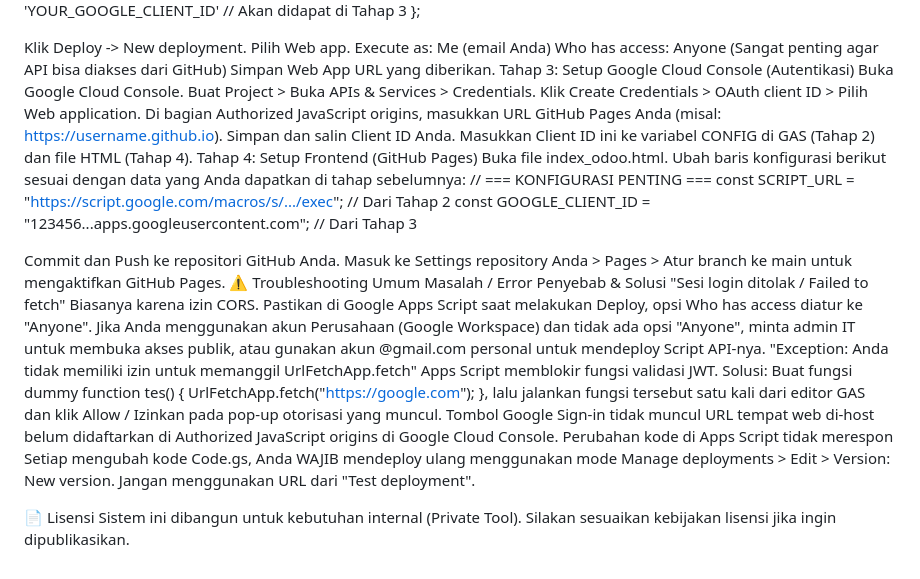
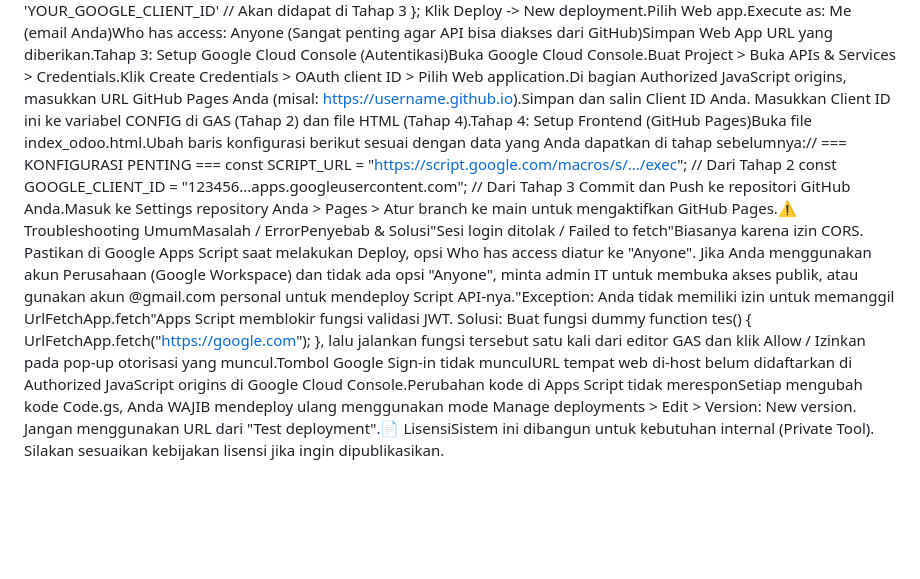
Before and after one commit to mis605/reqodoo, a Markdown page: README.md, the part around one of its changes. GitHub-like rendering; blank space fills up the shorter version.

```diff
--- a/README.md
+++ b/README.md
@@ -30,40 +4,7 @@ const CONFIG = {
   folderId: 'YOUR_FOLDER_ID',
   clientId: 'YOUR_GOOGLE_CLIENT_ID' // Akan didapat di Tahap 3
 };
-
-
-Klik Deploy -> New deployment.
-Pilih Web app.
-Execute as: Me (email Anda)
-Who has access: Anyone (Sangat penting agar API bisa diakses dari GitHub)
-Simpan Web App URL yang diberikan.
-Tahap 3: Setup Google Cloud Console (Autentikasi)
-Buka Google Cloud Console.
-Buat Project > Buka APIs & Services > Credentials.
-Klik Create Credentials > OAuth client ID > Pilih Web application.
-Di bagian Authorized JavaScript origins, masukkan URL GitHub Pages Anda (misal: https://username.github.io).
-Simpan dan salin Client ID Anda. Masukkan Client ID ini ke variabel CONFIG di GAS (Tahap 2) dan file HTML (Tahap 4).
-Tahap 4: Setup Frontend (GitHub Pages)
-Buka file index_odoo.html.
-Ubah baris konfigurasi berikut sesuai dengan data yang Anda dapatkan di tahap sebelumnya:
-// === KONFIGURASI PENTING ===
+Klik Deploy -> New deployment.Pilih Web app.Execute as: Me (email Anda)Who has access: Anyone (Sangat penting agar API bisa diakses dari GitHub)Simpan Web App URL yang diberikan.Tahap 3: Setup Google Cloud Console (Autentikasi)Buka Google Cloud Console.Buat Project > Buka APIs & Services > Credentials.Klik Create Credentials > OAuth client ID > Pilih Web application.Di bagian Authorized JavaScript origins, masukkan URL GitHub Pages Anda (misal: https://username.github.io).Simpan dan salin Client ID Anda. Masukkan Client ID ini ke variabel CONFIG di GAS (Tahap 2) dan file HTML (Tahap 4).Tahap 4: Setup Frontend (GitHub Pages)Buka file index_odoo.html.Ubah baris konfigurasi berikut sesuai dengan data yang Anda dapatkan di tahap sebelumnya:// === KONFIGURASI PENTING ===
 const SCRIPT_URL = "[https://script.google.com/macros/s/.../exec](https://script.google.com/macros/s/.../exec)"; // Dari Tahap 2
 const GOOGLE_CLIENT_ID = "123456...apps.googleusercontent.com";   // Dari Tahap 3
-
-
-Commit dan Push ke repositori GitHub Anda.
-Masuk ke Settings repository Anda > Pages > Atur branch ke main untuk mengaktifkan GitHub Pages.
-⚠️ Troubleshooting Umum
-Masalah / Error
-Penyebab & Solusi
-"Sesi login ditolak / Failed to fetch"
-Biasanya karena izin CORS. Pastikan di Google Apps Script saat melakukan Deploy, opsi Who has access diatur ke "Anyone". Jika Anda menggunakan akun Perusahaan (Google Workspace) dan tidak ada opsi "Anyone", minta admin IT untuk membuka akses publik, atau gunakan akun @gmail.com personal untuk mendeploy Script API-nya.
-"Exception: Anda tidak memiliki izin untuk memanggil UrlFetchApp.fetch"
-Apps Script memblokir fungsi validasi JWT. Solusi: Buat fungsi dummy function tes() { UrlFetchApp.fetch("https://google.com"); }, lalu jalankan fungsi tersebut satu kali dari editor GAS dan klik Allow / Izinkan pada pop-up otorisasi yang muncul.
-Tombol Google Sign-in tidak muncul
-URL tempat web di-host belum didaftarkan di Authorized JavaScript origins di Google Cloud Console.
-Perubahan kode di Apps Script tidak merespon
-Setiap mengubah kode Code.gs, Anda WAJIB mendeploy ulang menggunakan mode Manage deployments > Edit > Version: New version. Jangan menggunakan URL dari "Test deployment".
-
-📄 Lisensi
-Sistem ini dibangun untuk kebutuhan internal (Private Tool). Silakan sesuaikan kebijakan lisensi jika ingin dipublikasikan.
+Commit dan Push ke repositori GitHub Anda.Masuk ke Settings repository Anda > Pages > Atur branch ke main untuk mengaktifkan GitHub Pages.⚠️ Troubleshooting UmumMasalah / ErrorPenyebab & Solusi"Sesi login ditolak / Failed to fetch"Biasanya karena izin CORS. Pastikan di Google Apps Script saat melakukan Deploy, opsi Who has access diatur ke "Anyone". Jika Anda menggunakan akun Perusahaan (Google Workspace) dan tidak ada opsi "Anyone", minta admin IT untuk membuka akses publik, atau gunakan akun @gmail.com personal untuk mendeploy Script API-nya."Exception: Anda tidak memiliki izin untuk memanggil UrlFetchApp.fetch"Apps Script memblokir fungsi validasi JWT. Solusi: Buat fungsi dummy function tes() { UrlFetchApp.fetch("https://google.com"); }, lalu jalankan fungsi tersebut satu kali dari editor GAS dan klik Allow / Izinkan pada pop-up otorisasi yang muncul.Tombol Google Sign-in tidak munculURL tempat web di-host belum didaftarkan di Authorized JavaScript origins di Google Cloud Console.Perubahan kode di Apps Script tidak meresponSetiap mengubah kode Code.gs, Anda WAJIB mendeploy ulang menggunakan mode Manage deployments > Edit > Version: New version. Jangan menggunakan URL dari "Test deployment".📄 LisensiSistem ini dibangun untuk kebutuhan internal (Private Tool). Silakan sesuaikan kebijakan lisensi jika ingin dipublikasikan.
```
Also changed, not shown: other parts of README.md (+1 -27 lines).
